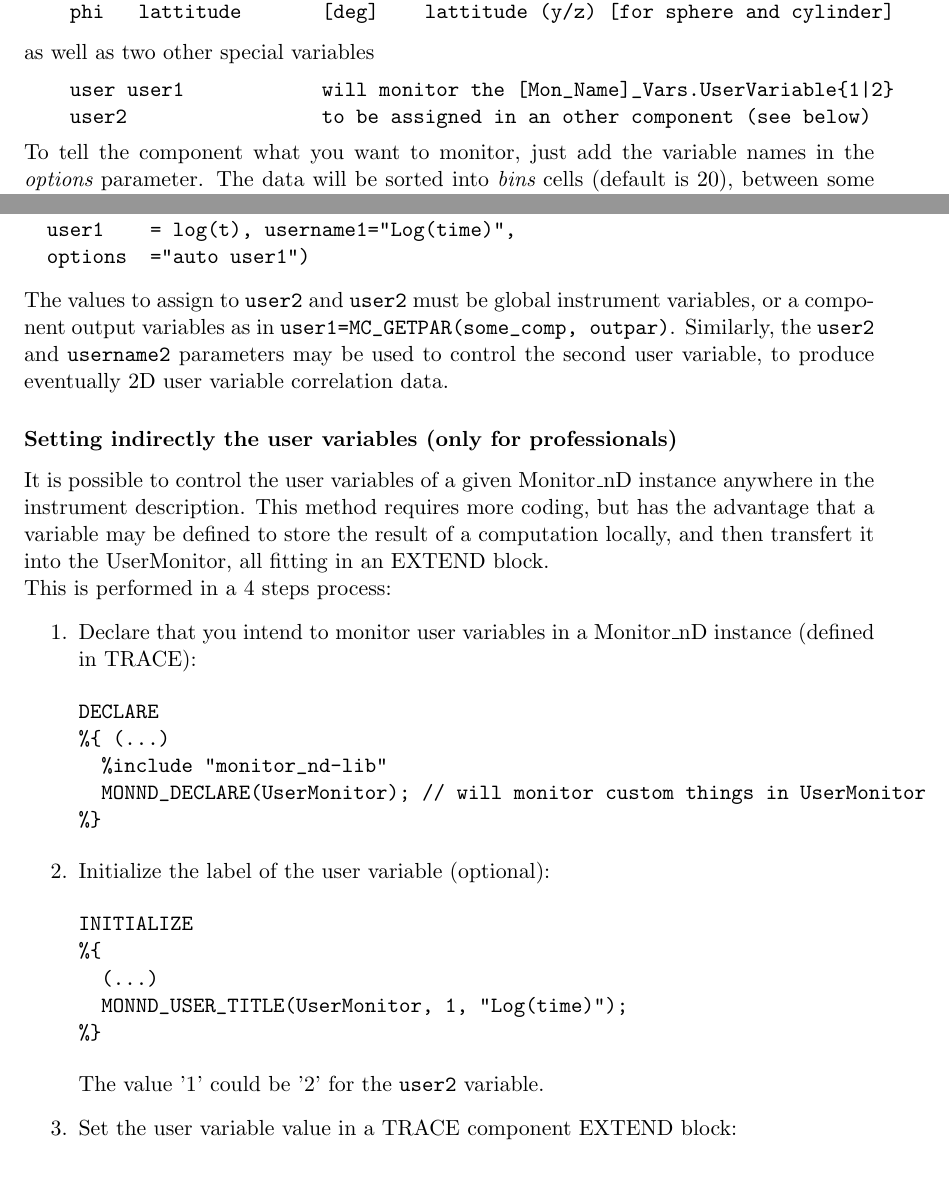
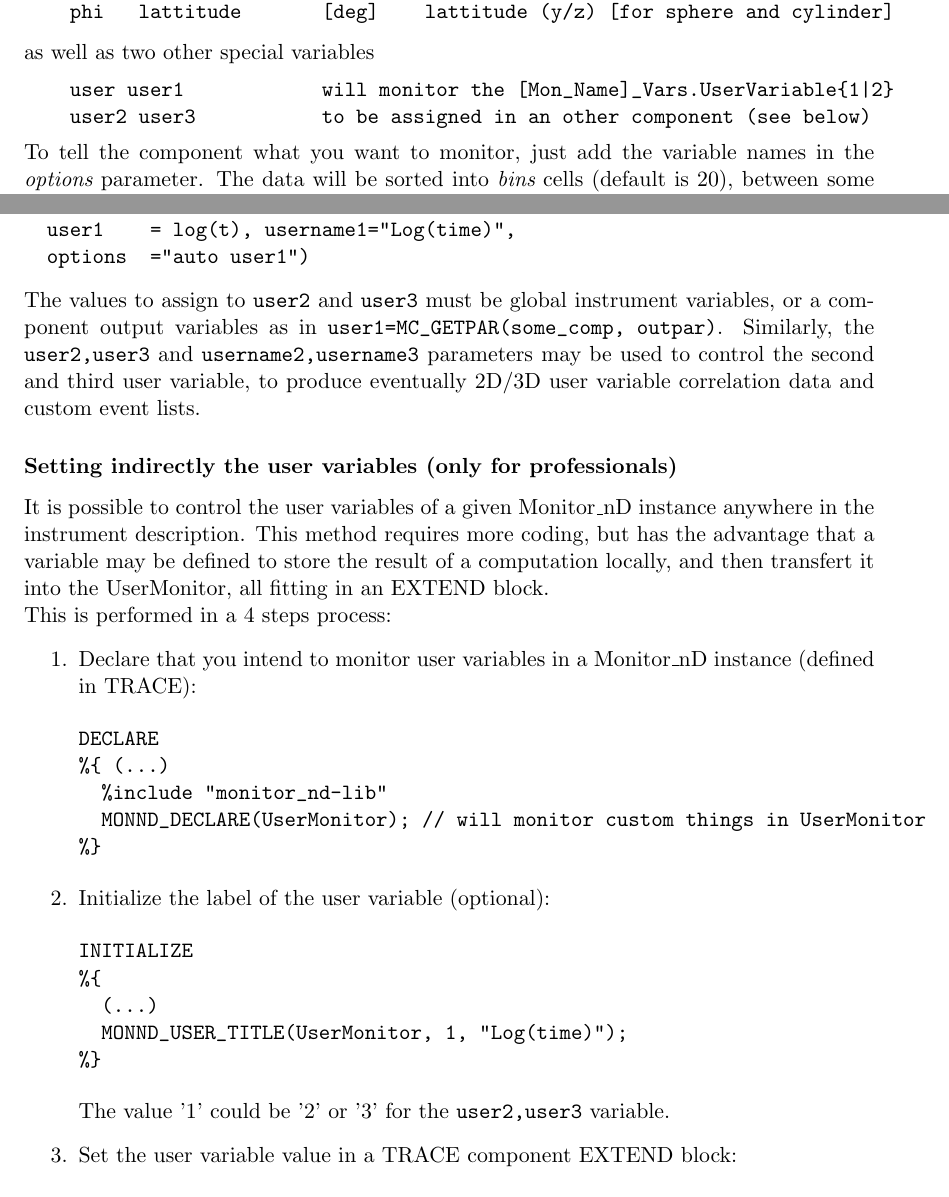
Before and after one commit to jonasstein/mcstastex, a LaTeX thesis (trunk/Component_manual.tex, which reads trunk/Monitor_nD.tex): two parts of pages 114 and 118 of 154, joined at a grey line, cut so that both start at the same text. Compiled offline with LaTeX, dvips and Ghostscript.

Commit message:
Added user3 parameter usage
git-svn-id: https://svn.mccode.org/svn/McStasTeX@226 feec88ba-9254-4c29-afb0-2c2f27bf560d

```diff
--- a/trunk/Monitor_nD.tex
+++ b/trunk/Monitor_nD.tex
@@ -96,7 +96,7 @@ and position. Some can have more than one name (e.g. \texttt{energy} or
 as well as two other special variables
 \begin{verbatim}
     user user1            will monitor the [Mon_Name]_Vars.UserVariable{1|2}
-    user2                 to be assigned in an other component (see below)
+    user2 user3           to be assigned in an other component (see below)
 \end{verbatim}
 
 To tell the component what you want to monitor, just add the variable
@@ -252,8 +252,8 @@ COMPONENT UserMonitor = Monitor_nD(
   user1    = log(t), username1="Log(time)",
   options  ="auto user1")
 \end{verbatim}
-The values to assign to \verb+user2+ and \verb+user2+ must be global instrument variables, or a component output variables as in \verb+user1=MC_GETPAR(some_comp, outpar)+.
-Similarly, the \verb+user2+ and \verb+username2+ parameters may be used to control the second user variable, to produce eventually 2D user variable correlation data.
+The values to assign to \verb+user2+ and \verb+user3+ must be global instrument variables, or a component output variables as in \verb+user1=MC_GETPAR(some_comp, outpar)+.
+Similarly, the \verb+user2,user3+ and \verb+username2,username3+ parameters may be used to control the second and third user variable, to produce eventually 2D/3D user variable correlation data and custom event lists.
 
 \subsubsection{Setting indirectly the user variables (only for professionals)}
 
@@ -277,7 +277,7 @@ INITIALIZE
   MONND_USER_TITLE(UserMonitor, 1, "Log(time)");
 %}
 \end{verbatim}
-The value '1' could be '2' for the \verb+user2+ variable.
+The value '1' could be '2' or '3' for the \verb+user2,user3+ variable.
 \item Set the user variable value in a TRACE component EXTEND block:\index{Keyword!EXTEND}
 \begin{verbatim}
 TRACE
```
Also changed, not shown: trunk/Monitor_nD.tex (6 more changed lines).
